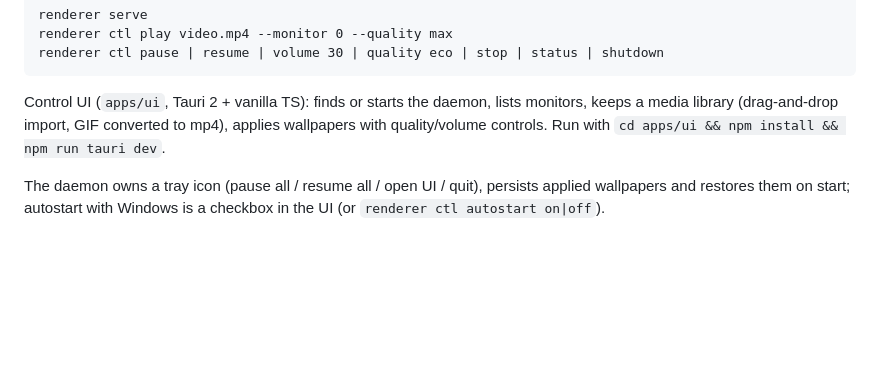
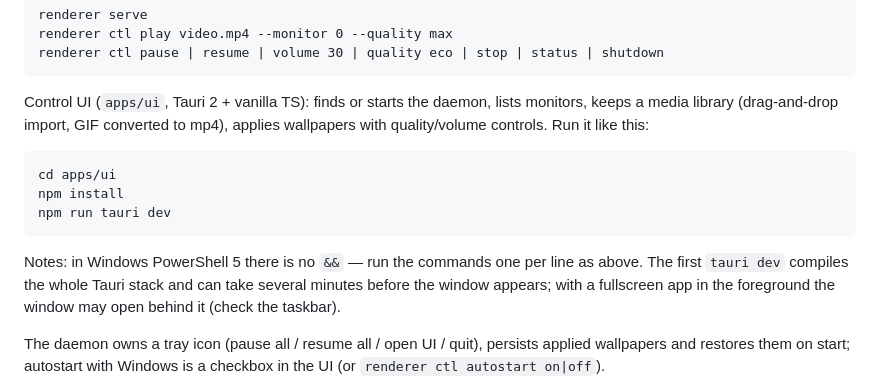
Before and after one commit to sweety1lime/limekit, a Markdown page: README.md, the part around the change. Drawn GitHub-style; blank space fills up the shorter version.

Commit message:
Spell out the UI dev-run steps for PowerShell 5

````diff
--- a/README.md
+++ b/README.md
@@ -44,8 +44,18 @@ renderer ctl pause | resume | volume 30 | quality eco | stop | status | shutdown
 
 Control UI (`apps/ui`, Tauri 2 + vanilla TS): finds or starts the daemon,
 lists monitors, keeps a media library (drag-and-drop import, GIF converted to
-mp4), applies wallpapers with quality/volume controls. Run with
-`cd apps/ui && npm install && npm run tauri dev`.
+mp4), applies wallpapers with quality/volume controls. Run it like this:
+
+```
+cd apps/ui
+npm install
+npm run tauri dev
+```
+
+Notes: in Windows PowerShell 5 there is no `&&` — run the commands one per
+line as above. The first `tauri dev` compiles the whole Tauri stack and can
+take several minutes before the window appears; with a fullscreen app in the
+foreground the window may open behind it (check the taskbar).
 
 The daemon owns a tray icon (pause all / resume all / open UI / quit),
 persists applied wallpapers and restores them on start; autostart with
````
